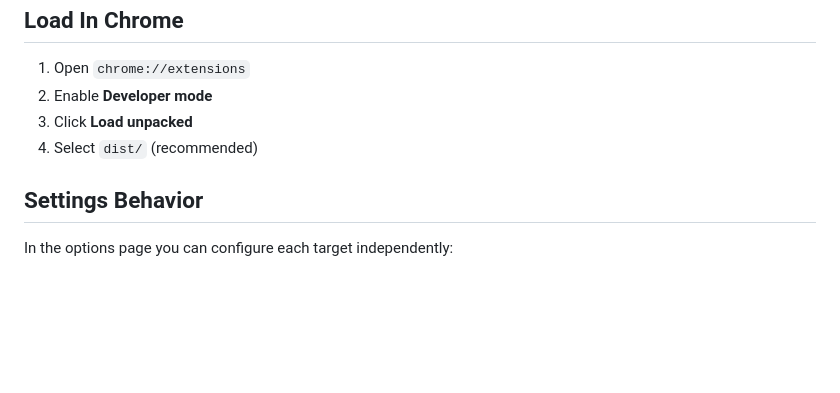
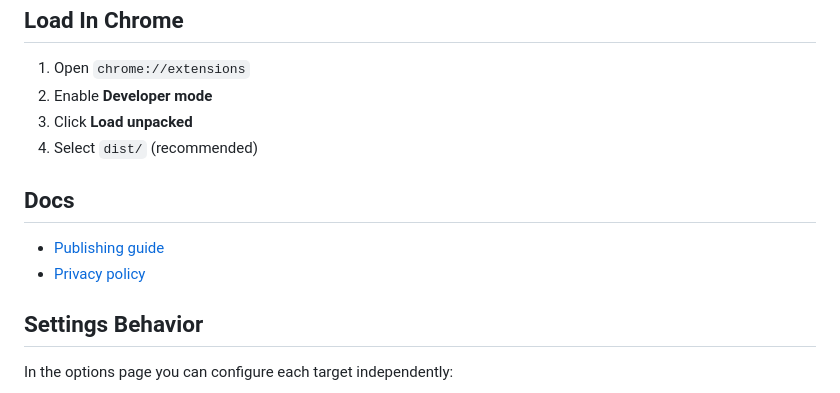
Before and after one commit to ubershmekel/ping-doctor, a Markdown page: README.md, the part around the change. Drawn GitHub-style; blank space fills up the shorter version.

Commit message:
Docs cleanup and a privacy policy

```diff
--- a/README.md
+++ b/README.md
@@ -124,6 +124,11 @@ npm test
 3. Click **Load unpacked**
 4. Select `dist/` (recommended)
 
+## Docs
+
+- [Publishing guide](./docs/publishing.md)
+- [Privacy policy](./docs/privacy-policy.md)
+
 ## Settings Behavior
 
 In the options page you can configure each target independently:
```
Also changed, not shown: docs/privacy-policy.md (added, +76 -0 lines), docs/publishing.md (renamed from PUBLISHING.md).
